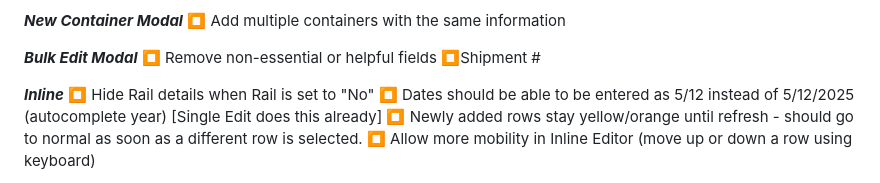
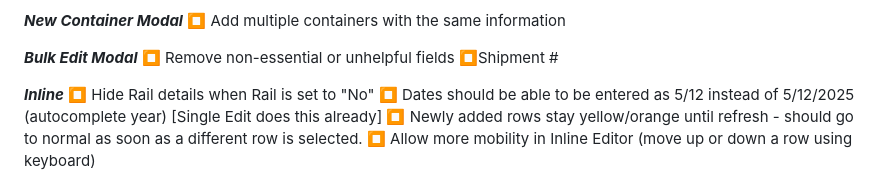
Before and after one commit to caseyquintin/DataEntryAPI, a Markdown page: README.md, the part around the change. Rendered like a GitHub page.

```diff
--- a/README.md
+++ b/README.md
@@ -172,7 +172,7 @@ DataEntryAPI
  ⏹️ Add multiple containers with the same information
 
  ***Bulk Edit Modal***
- ⏹️ Remove non-essential or helpful fields
+ ⏹️ Remove non-essential or unhelpful fields
     ⏹️Shipment #
 
  ***Inline***
```
